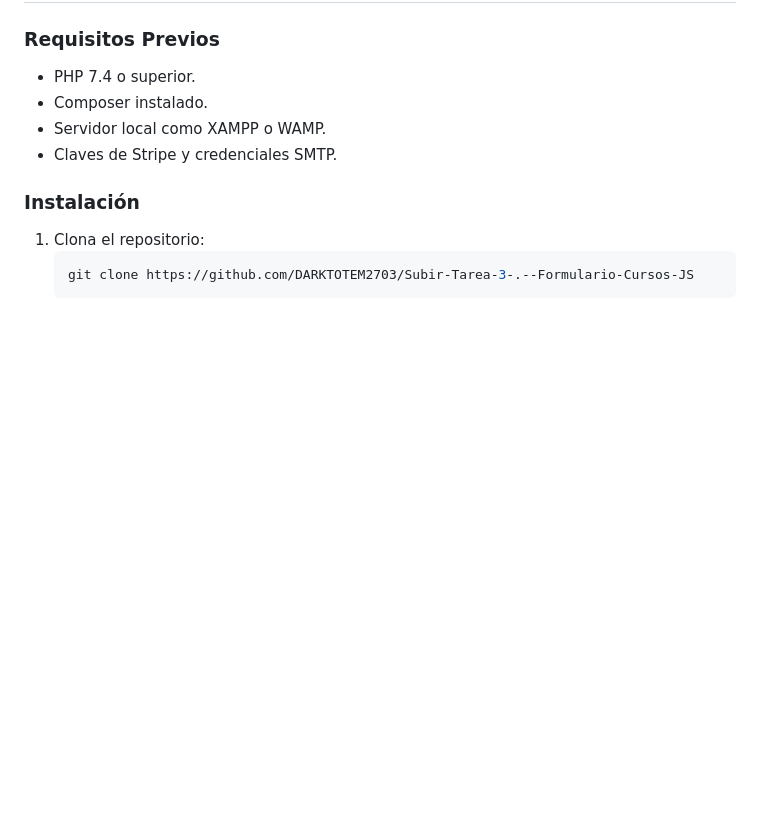
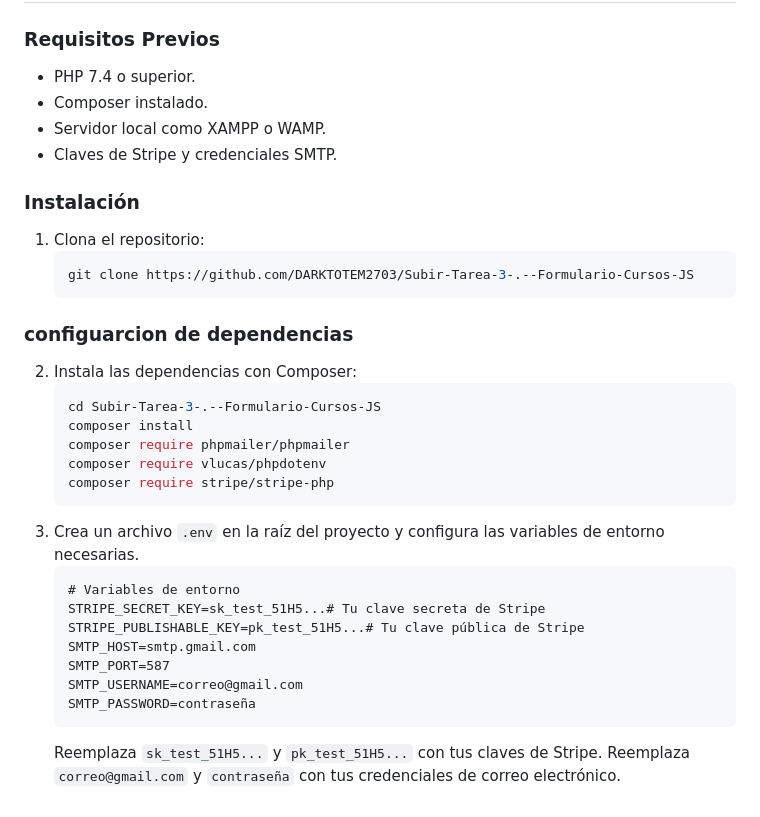
Before and after one commit to DARKTOTEM2703/PLATAFORMA-DE-CURSOS, a Markdown page: readme.md, the part around the change. Drawn GitHub-style; blank space fills up the shorter version.

Commit message:
Agregar sección de configuración de dependencias en el README.md, incluyendo instrucciones para instalar paquetes con Composer y configurar variables de entorno.

````diff
--- a/readme.md
+++ b/readme.md
@@ -147,3 +147,27 @@ Este proyecto es una plataforma web diseñada para gestionar la inscripción, ad
    ```bash
    git clone https://github.com/DARKTOTEM2703/Subir-Tarea-3-.--Formulario-Cursos-JS
    ```
+
+### configuarcion de dependencias
+
+2. Instala las
+   dependencias con Composer:
+   ```powerShell
+   cd Subir-Tarea-3-.--Formulario-Cursos-JS
+   composer install
+   composer require phpmailer/phpmailer
+   composer require vlucas/phpdotenv
+   composer require stripe/stripe-php
+   ```
+3. Crea un archivo `.env` en la raíz del proyecto y configura las variables de entorno necesarias.
+   ```
+   # Variables de entorno
+   STRIPE_SECRET_KEY=sk_test_51H5...# Tu clave secreta de Stripe
+   STRIPE_PUBLISHABLE_KEY=pk_test_51H5...# Tu clave pública de Stripe
+   SMTP_HOST=smtp.gmail.com
+   SMTP_PORT=587
+   SMTP_USERNAME=correo@gmail.com
+   SMTP_PASSWORD=contraseña
+   ```
+   Reemplaza `sk_test_51H5...` y `pk_test_51H5...` con tus claves de Stripe.
+   Reemplaza `correo@gmail.com` y `contraseña` con tus credenciales de correo electrónico.
````
